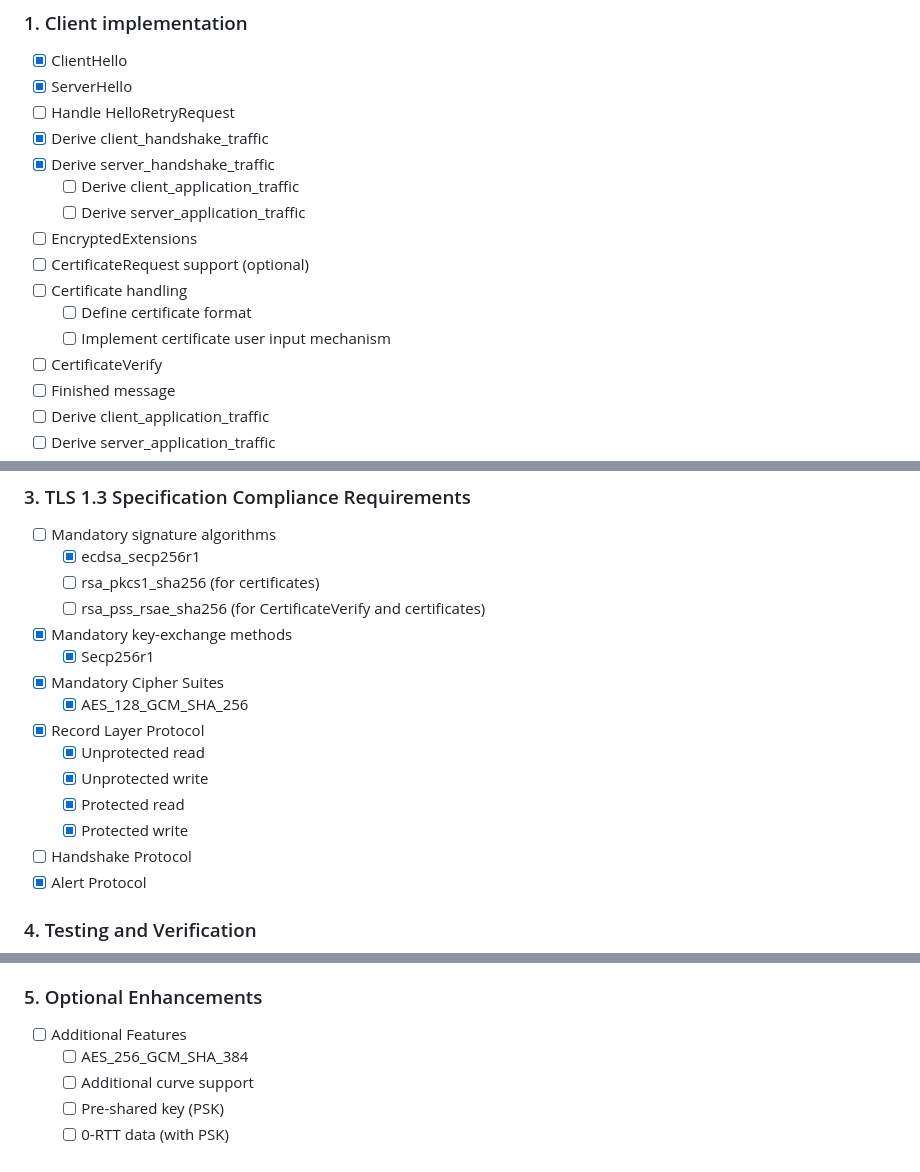
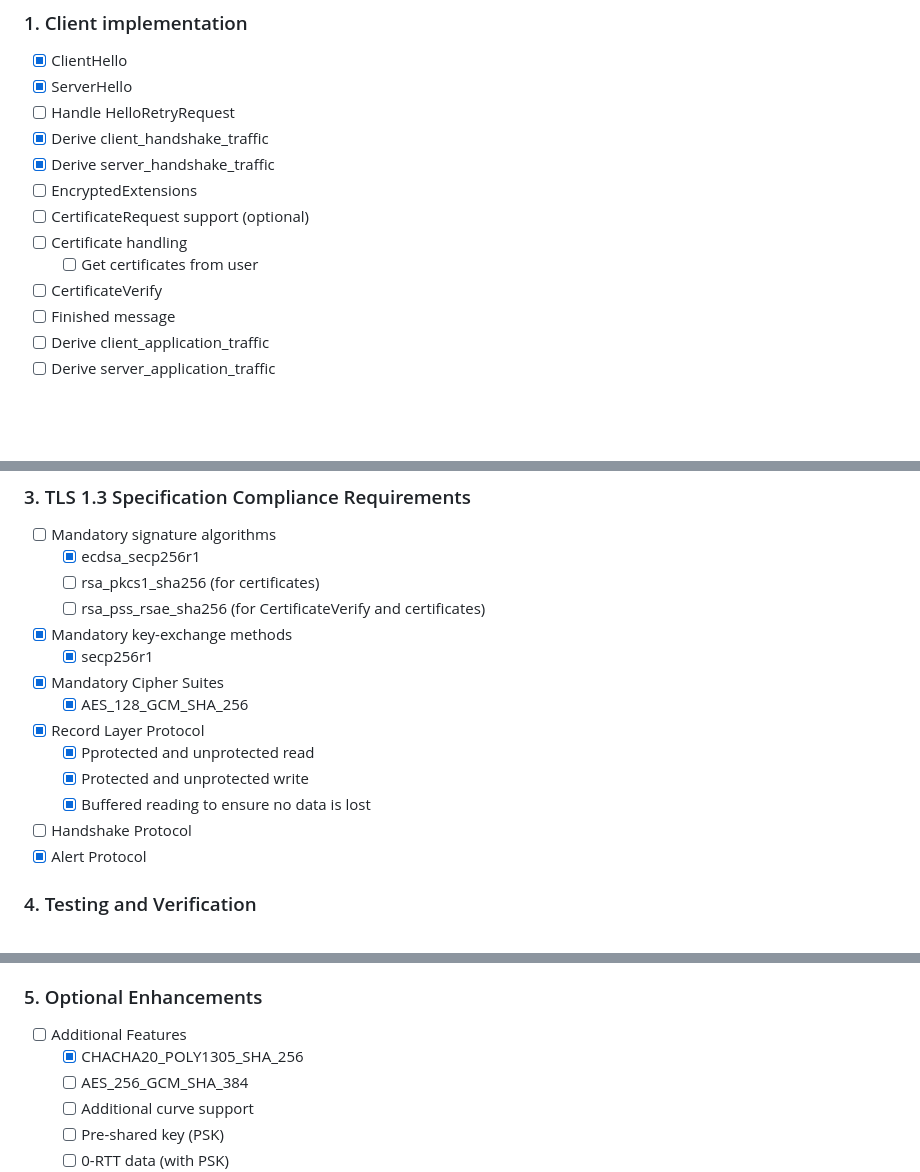
Before and after one commit to lukasvrenner/turtls, a Markdown page: ROADMAP.md, 3 parts joined by grey strips. GitHub-like rendering; blank space fills up the shorter version.

Commit message:
docs(roadmap): update ROADMAP.md with more accurate descriptions

```diff
--- a/ROADMAP.md
+++ b/ROADMAP.md
@@ -44,13 +44,10 @@ A work-in-progress implementation of the TLS 1.3 protocol (RFC 8446) in Rust, pr
 - [ ] Handle HelloRetryRequest
 - [x] Derive client_handshake_traffic
 - [x] Derive server_handshake_traffic
-    - [ ] Derive client_application_traffic
-    - [ ] Derive server_application_traffic
 - [ ] EncryptedExtensions
 - [ ] CertificateRequest support (optional)
 - [ ] Certificate handling
-    - [ ] Define certificate format
-    - [ ] Implement certificate user input mechanism
+    - [ ] Get certificates from user
 - [ ] CertificateVerify
 - [ ] Finished message
 - [ ] Derive client_application_traffic
@@ -89,14 +86,13 @@ A work-in-progress implementation of the TLS 1.3 protocol (RFC 8446) in Rust, pr
     - [ ] rsa_pkcs1_sha256 (for certificates)
     - [ ] rsa_pss_rsae_sha256 (for CertificateVerify and certificates)
 - [x] Mandatory key-exchange methods
-    - [x] Secp256r1
+    - [x] secp256r1
 - [x] Mandatory Cipher Suites
     - [x] AES_128_GCM_SHA_256
 - [x] Record Layer Protocol
-    - [x] Unprotected read
-    - [x] Unprotected write
-    - [x] Protected read
-    - [x] Protected write
+    - [x] Pprotected and unprotected read
+    - [x] Protected and unprotected write
+    - [x] Buffered reading to ensure no data is lost
 - [ ] Handshake Protocol
 - [x] Alert Protocol
 
@@ -123,6 +119,7 @@ A work-in-progress implementation of the TLS 1.3 protocol (RFC 8446) in Rust, pr
 
 ### 5. Optional Enhancements
 - [ ] Additional Features
+    - [x] CHACHA20_POLY1305_SHA_256
     - [ ] AES_256_GCM_SHA_384
     - [ ] Additional curve support
     - [ ] Pre-shared key (PSK)
```
Also changed, not shown: other parts of ROADMAP.md (+5 -5 lines).
